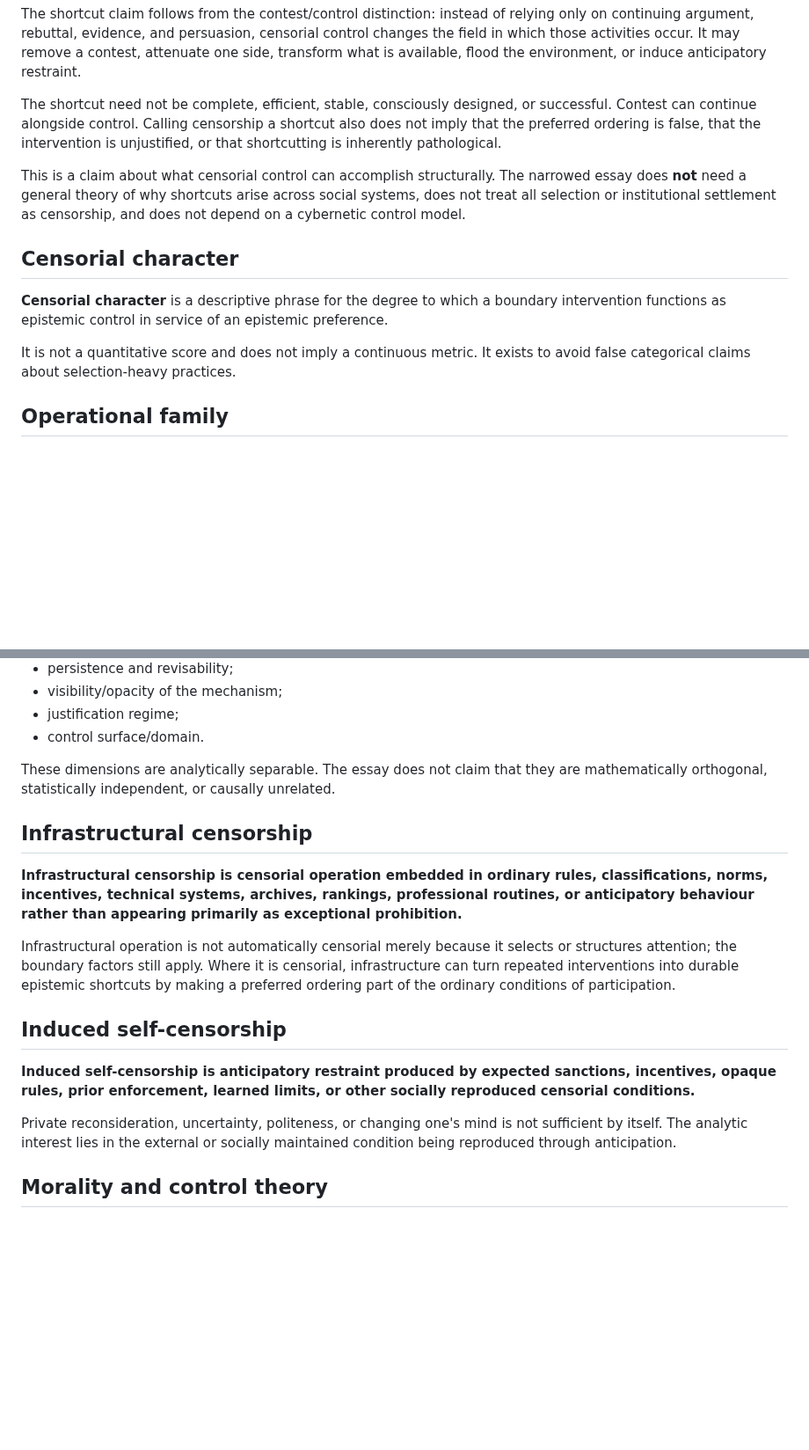
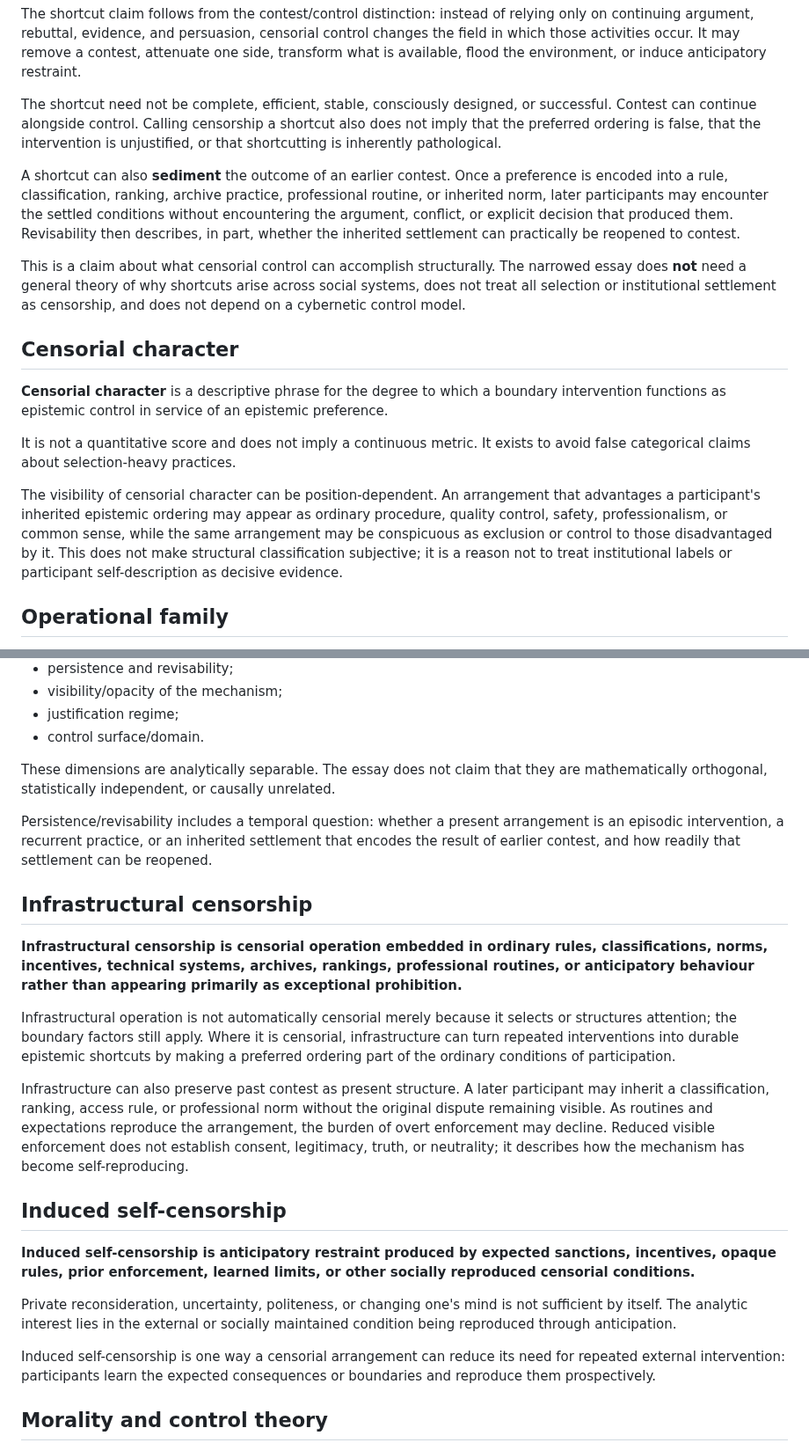
Before and after one commit to grantaj/censorship, a Markdown page: context-definitions.md, 2 parts joined by grey strips. Shown at 88% size. Rendered like a GitHub page; blank space fills up the shorter version.

Commit message:
Integrate recovered structural concepts

```diff
--- a/context-definitions.md
+++ b/context-definitions.md
@@ -74,6 +76,8 @@ The shortcut claim follows from the contest/control distinction: instead of rely
 
 The shortcut need not be complete, efficient, stable, consciously designed, or successful. Contest can continue alongside control. Calling censorship a shortcut also does not imply that the preferred ordering is false, that the intervention is unjustified, or that shortcutting is inherently pathological.
 
+A shortcut can also **sediment** the outcome of an earlier contest. Once a preference is encoded into a rule, classification, ranking, archive practice, professional routine, or inherited norm, later participants may encounter the settled conditions without encountering the argument, conflict, or explicit decision that produced them. Revisability then describes, in part, whether the inherited settlement can practically be reopened to contest.
+
 This is a claim about what censorial control can accomplish structurally. The narrowed essay does **not** need a general theory of why shortcuts arise across social systems, does not treat all selection or institutional settlement as censorship, and does not depend on a cybernetic control model.
 
 ## Censorial character
@@ -81,6 +85,8 @@ This is a claim about what censorial control can accomplish structurally. The na
 **Censorial character** is a descriptive phrase for the degree to which a boundary intervention functions as epistemic control in service of an epistemic preference.
 
 It is not a quantitative score and does not imply a continuous metric. It exists to avoid false categorical claims about selection-heavy practices.
+
+The visibility of censorial character can be position-dependent. An arrangement that advantages a participant's inherited epistemic ordering may appear as ordinary procedure, quality control, safety, professionalism, or common sense, while the same arrangement may be conspicuous as exclusion or control to those disadvantaged by it. This does not make structural classification subjective; it is a reason not to treat institutional labels or participant self-description as decisive evidence.
 
 ## Operational family
 
@@ -112,11 +118,15 @@ Canonical dimensions are:
 
 These dimensions are analytically separable. The essay does not claim that they are mathematically orthogonal, statistically independent, or causally unrelated.
 
+Persistence/revisability includes a temporal question: whether a present arrangement is an episodic intervention, a recurrent practice, or an inherited settlement that encodes the result of earlier contest, and how readily that settlement can be reopened.
+
 ## Infrastructural censorship
 
 **Infrastructural censorship is censorial operation embedded in ordinary rules, classifications, norms, incentives, technical systems, archives, rankings, professional routines, or anticipatory behaviour rather than appearing primarily as exceptional prohibition.**
 
 Infrastructural operation is not automatically censorial merely because it selects or structures attention; the boundary factors still apply. Where it is censorial, infrastructure can turn repeated interventions into durable epistemic shortcuts by making a preferred ordering part of the ordinary conditions of participation.
+
+Infrastructure can also preserve past contest as present structure. A later participant may inherit a classification, ranking, access rule, or professional norm without the original dispute remaining visible. As routines and expectations reproduce the arrangement, the burden of overt enforcement may decline. Reduced visible enforcement does not establish consent, legitimacy, truth, or neutrality; it describes how the mechanism has become self-reproducing.
 
 ## Induced self-censorship
 
@@ -124,6 +134,8 @@ Infrastructural operation is not automatically censorial merely because it selec
 
 Private reconsideration, uncertainty, politeness, or changing one's mind is not sufficient by itself. The analytic interest lies in the external or socially maintained condition being reproduced through anticipation.
 
+Induced self-censorship is one way a censorial arrangement can reduce its need for repeated external intervention: participants learn the expected consequences or boundaries and reproduce them prospectively.
+
 ## Morality and control theory
 
 Earlier project work developed a structural analogy between morality and censorship and described censorship through control-theoretic language. Those ideas are not canonical premises of the narrowed essay.
```
Also changed, not shown: other parts of context-definitions.md (+2 -0 lines).
